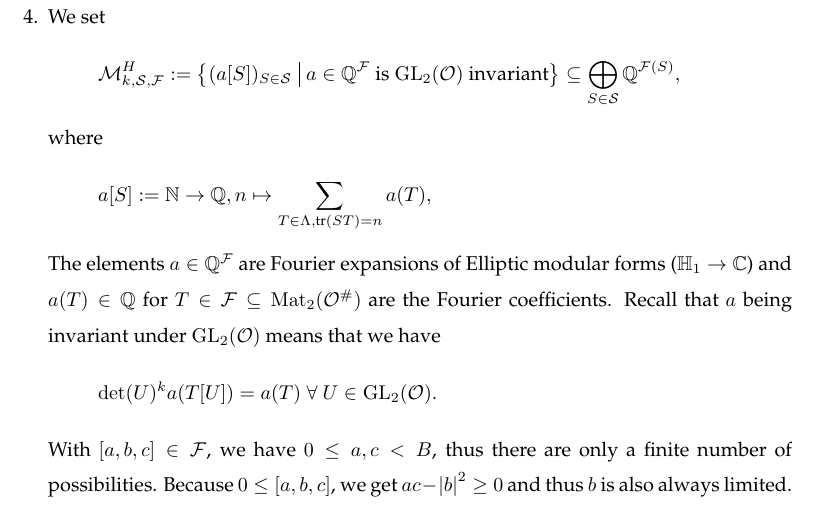
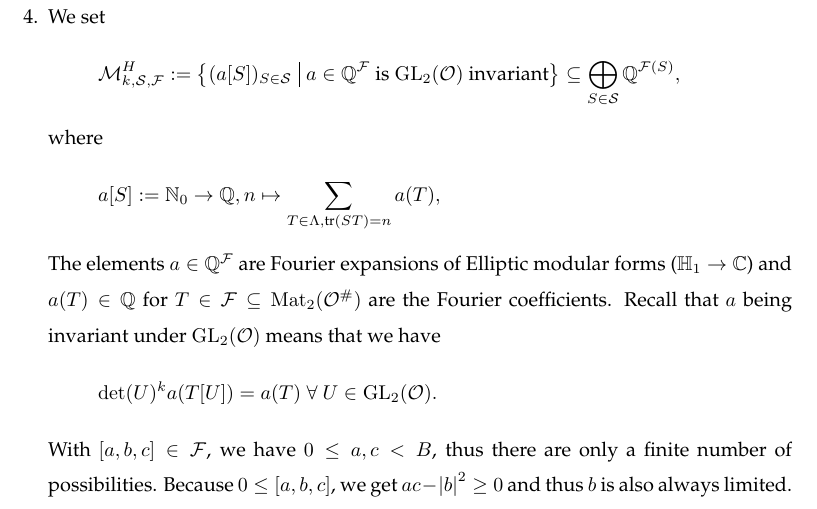
Before and after one commit to albertz/diplom-thesis-math, a LaTeX document (index.tex, which reads theory.tex): part of page 9 of 13, cut so that both start at the same text. Compiled offline with pdfLaTeX.

Commit message:
small fix

```diff
--- a/theory.tex
+++ b/theory.tex
@@ -51,7 +51,7 @@ Fix $B \in \N$ as a limit. Select a precision
 We set
 \[ \mathcal{M}_{k,\mathcal{S},\F}^H := \Set{ (a [S])_{S\in\mathcal{S}} }{\text{$a \in \Q^\F$ is $\GL_2(\curlO)$ invariant}} \subseteq \bigoplus_{S\in\mathcal{S}} \Q^{\FPrecisionLimit{S}} , \]
 where
-\[ a[S] := \N \rightarrow \Q, n \mapsto \sum_{T \in \Lambda, \tr(S T) = n} a(T), \]
+\[ a[S] := \N_0 \rightarrow \Q, n \mapsto \sum_{T \in \Lambda, \tr(S T) = n} a(T), \]
 The elements $a \in \Q^\F$ are Fourier expansions of Elliptic modular forms ($\HalfPlane_1 \rightarrow \C$) and $a(T) \in \Q$ for $T \in \F \subseteq \M_2(\curlO^\#)$ are the Fourier coefficients.
 Recall that $a$ being invariant under $\GL_2(\curlO)$ means that we have
 \[ \det(U)^k a(T[U]) = a(T) \; \forall\ U \in \GL_2(\curlO) . \]
```
